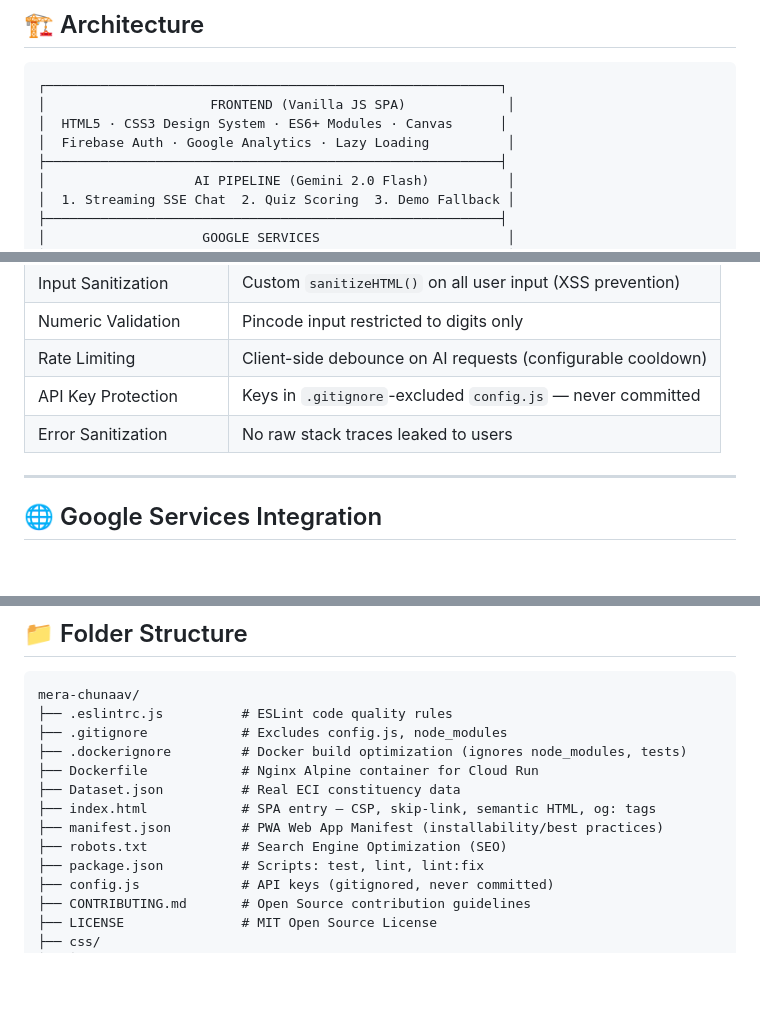
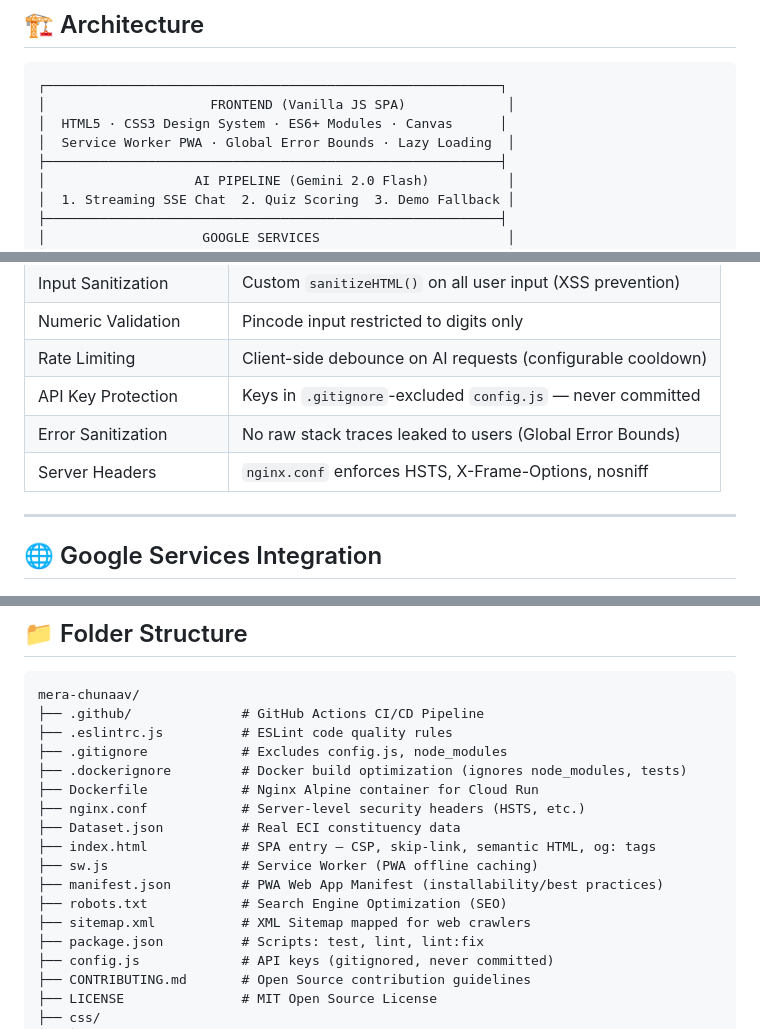
Before and after one commit to Natasha1gitz/mera-chunaav, a Markdown page: README.md, 3 parts joined by grey strips. Rendered like a GitHub page; blank space fills up the shorter version.

Commit message:
docs: update README folder structure and architecture to include CI/CD, Nginx, and Service Worker

````diff
--- a/README.md
+++ b/README.md
@@ -22,7 +22,7 @@
 ┌──────────────────────────────────────────────────────────┐
 │                     FRONTEND (Vanilla JS SPA)             │
 │  HTML5 · CSS3 Design System · ES6+ Modules · Canvas      │
-│  Firebase Auth · Google Analytics · Lazy Loading          │
+│  Service Worker PWA · Global Error Bounds · Lazy Loading  │
 ├──────────────────────────────────────────────────────────┤
 │                   AI PIPELINE (Gemini 2.0 Flash)          │
 │  1. Streaming SSE Chat  2. Quiz Scoring  3. Demo Fallback │
@@ -67,7 +67,8 @@ Our architectural and design decisions were strictly driven by the hackathon's c
 | Numeric Validation | Pincode input restricted to digits only |
 | Rate Limiting | Client-side debounce on AI requests (configurable cooldown) |
 | API Key Protection | Keys in `.gitignore`-excluded `config.js` — never committed |
-| Error Sanitization | No raw stack traces leaked to users |
+| Error Sanitization | No raw stack traces leaked to users (Global Error Bounds) |
+| Server Headers | `nginx.conf` enforces HSTS, X-Frame-Options, nosniff |
 
 ---
 
@@ -127,14 +128,18 @@ npm test
 
 ```
 mera-chunaav/
+├── .github/              # GitHub Actions CI/CD Pipeline
 ├── .eslintrc.js          # ESLint code quality rules
 ├── .gitignore            # Excludes config.js, node_modules
 ├── .dockerignore         # Docker build optimization (ignores node_modules, tests)
 ├── Dockerfile            # Nginx Alpine container for Cloud Run
+├── nginx.conf            # Server-level security headers (HSTS, etc.)
 ├── Dataset.json          # Real ECI constituency data
 ├── index.html            # SPA entry — CSP, skip-link, semantic HTML, og: tags
+├── sw.js                 # Service Worker (PWA offline caching)
 ├── manifest.json         # PWA Web App Manifest (installability/best practices)
 ├── robots.txt            # Search Engine Optimization (SEO)
+├── sitemap.xml           # XML Sitemap mapped for web crawlers
 ├── package.json          # Scripts: test, lint, lint:fix
 ├── config.js             # API keys (gitignored, never committed)
 ├── CONTRIBUTING.md       # Open Source contribution guidelines
````
